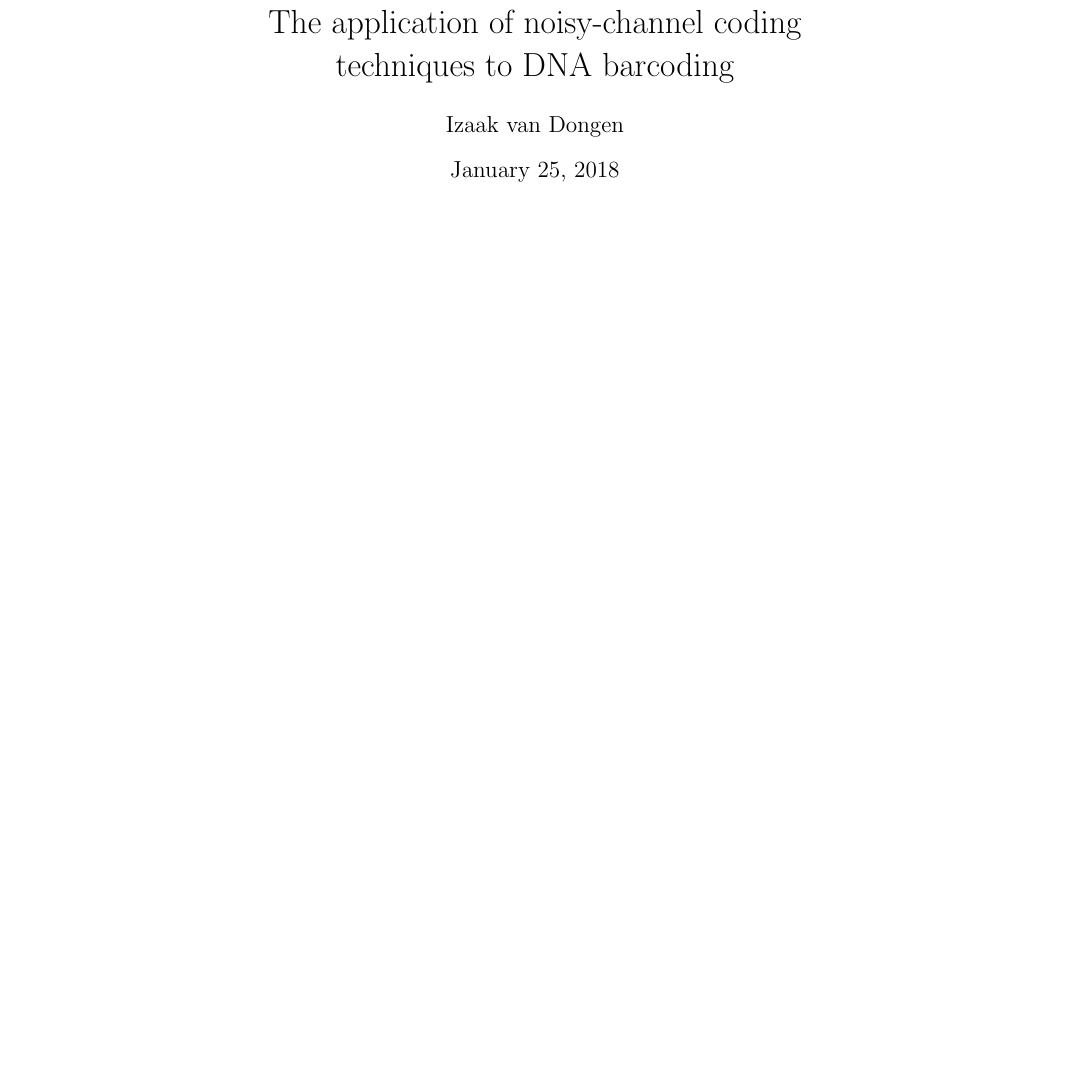
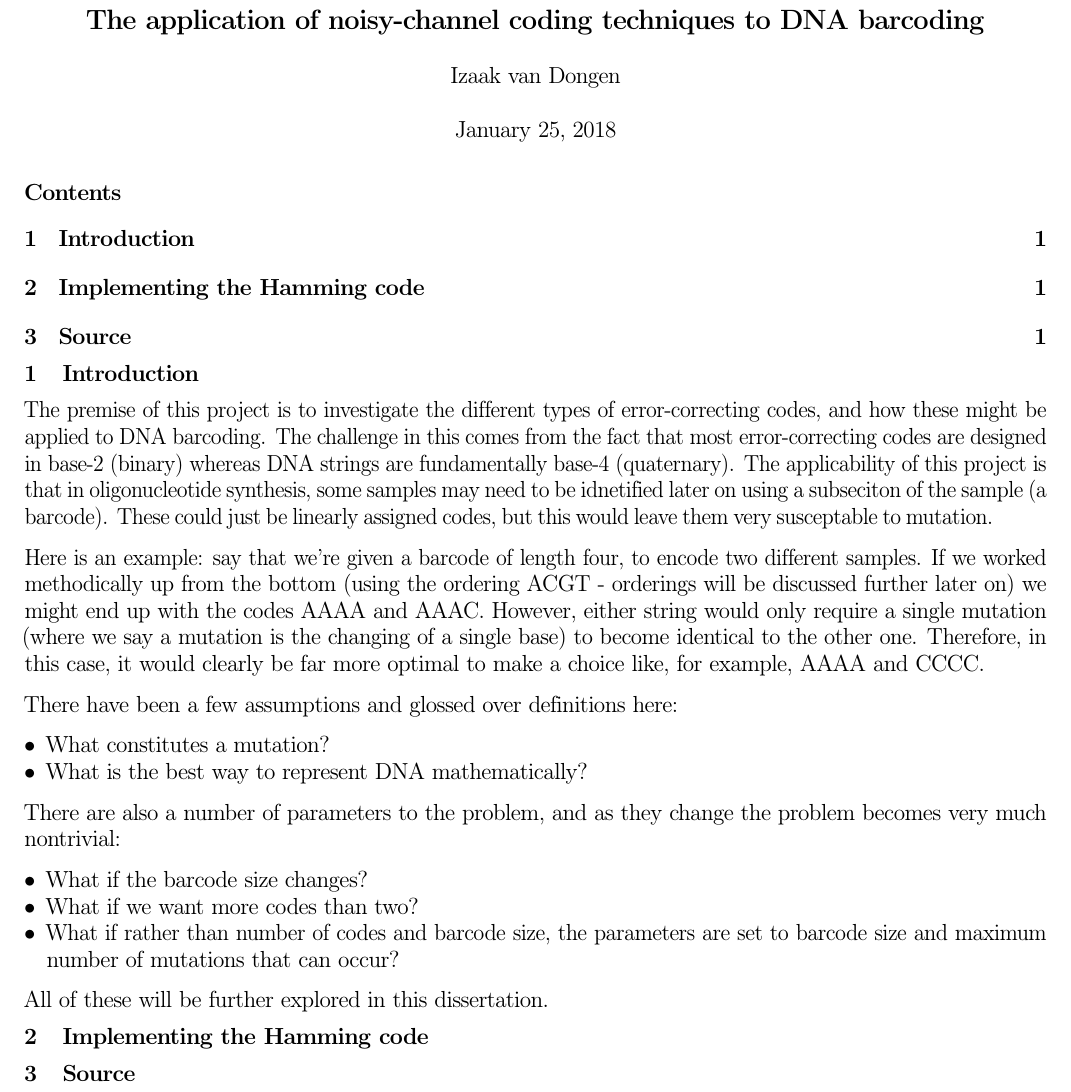
Before and after one commit to elterminad0r/EPQ, a LaTeX thesis (dissertation/dissertation.tex): part of the page, cut so that both start at the same text, the shorter picture padded with empty space. Compiled offline with pdfLaTeX.

Commit message:
developed makefile workflow w/ dissertation

```diff
--- a/dissertation/dissertation.tex
+++ b/dissertation/dissertation.tex
@@ -1,3 +1,5 @@
-\documentclass{article}
+\documentclass[12pt]{article}
 \title{The application of noisy-channel coding techniques to DNA barcoding}
 \author{Izaak van Dongen}
+
+\usepackage{savetrees}
@@ -6,3 +51,48 @@
 \begin{document}
     \maketitle
+    \tableofcontents
+
+    \section{Introduction}
+    The premise of this project is to investigate the different types of
+    error-correcting codes, and how these might be applied to DNA barcoding.
+    The challenge in this comes from the fact that most error-correcting codes
+    are designed in base-2 (binary) whereas DNA strings are fundamentally
+    base-4 (quaternary). The applicability of this project is that in
+    oligonucleotide synthesis, some samples may need to be idnetified later on
+    using a subseciton of the sample (a barcode). These could just be linearly
+    assigned codes, but this would leave them very susceptable to mutation.
+
+    Here is an example: say that we're given a barcode of length four, to
+    encode two different samples. If we worked methodically up from the bottom
+    (using the ordering ACGT - orderings will be discussed further later on) we
+    might end up with the codes AAAA and AAAC. However, either string would
+    only require a single mutation (where we say a mutation is the changing of
+    a single base) to become identical to the other one. Therefore, in this
+    case, it would clearly be far more optimal to make a choice like, for
+    example, AAAA and CCCC.
+
+    There have been a few assumptions and glossed over definitions here:
+
+    \begin{itemize}
+        \item What constitutes a mutation?
+        \item What is the best way to represent DNA mathematically?
+    \end{itemize}
+
+    There are also a number of parameters to the problem, and as they change
+    the problem becomes very much nontrivial:
+
+    \begin{itemize}
+    \item What if the barcode size changes?
+    \item What if we want more codes than two?
+    \item What if rather than number of codes and barcode size, the parameters
+          are set to barcode size and maximum number of mutations that can
+          occur?
+    \end{itemize}
+
+    All of these will be further explored in this dissertation.
+
+    \section{Implementing the Hamming code}
+
+    \section{Source}
+
 \end{document}
```
Also changed, not shown: dissertation/Makefile (added), dissertation/dissertation.bib (added), dissertation/dissertation.pdf, dissertation/dissertation.tex (43 more changed lines).
